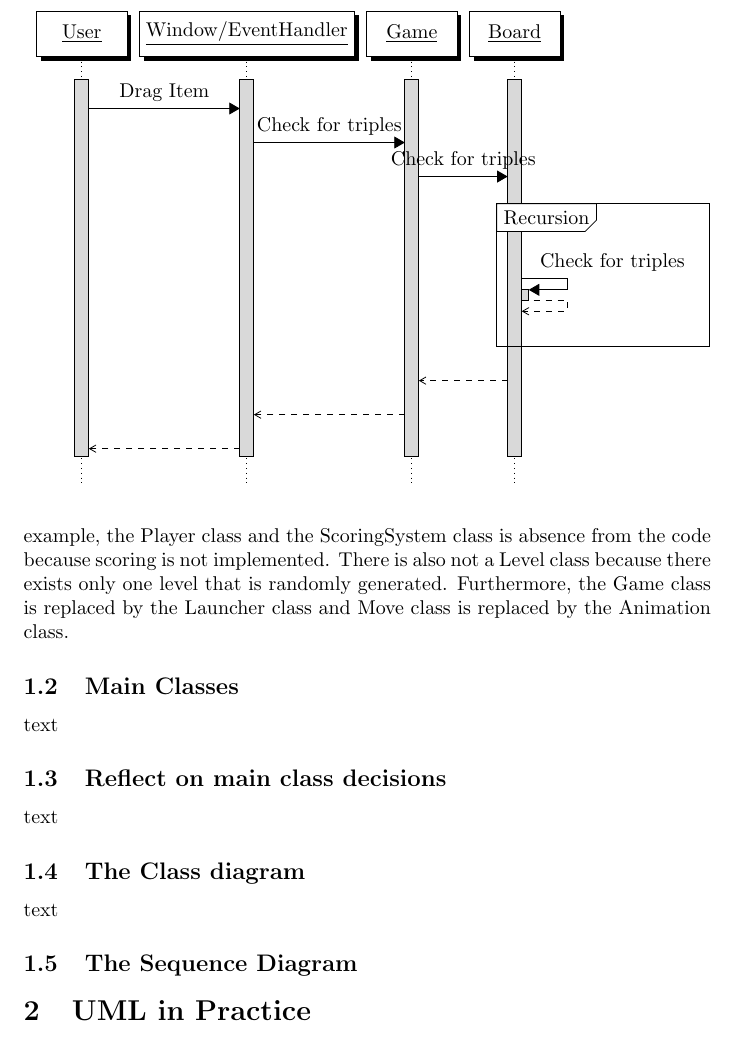
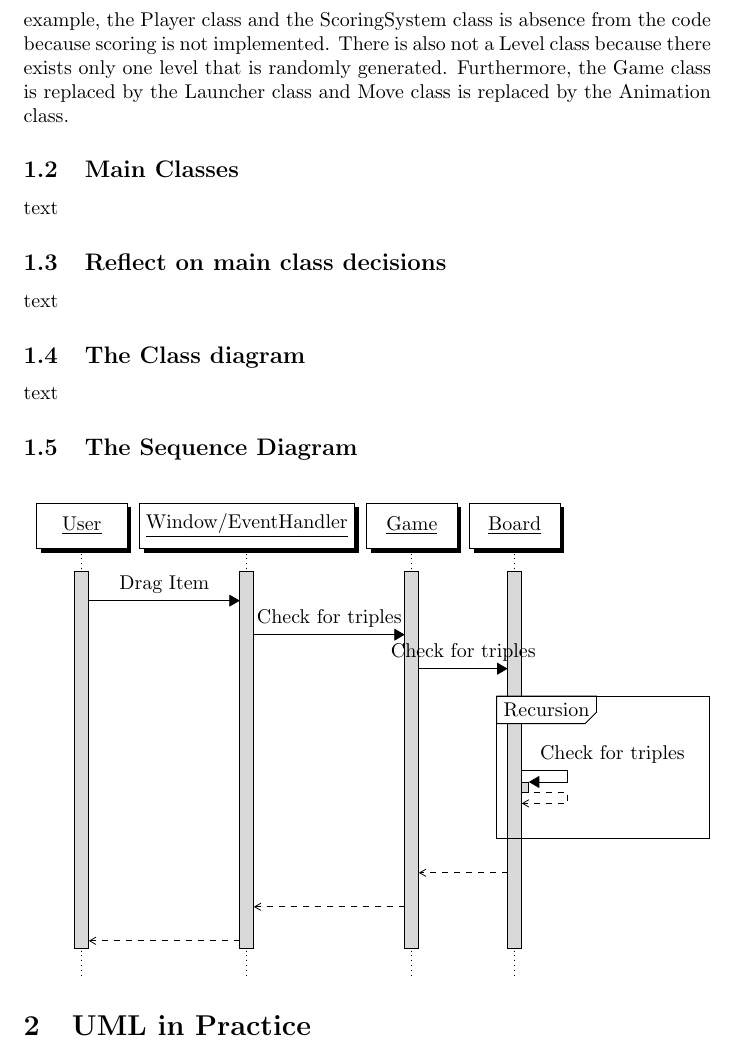
Before and after one commit to mkhattat/bitcode-SEM, a LaTeX problem sheet (docs/Assignments/Assignment_1/Assignment_1.tex): part of page 5 of 6, cut so that both start at the same text. Compiled offline with pdfLaTeX.

Commit message:
merge sequence diagram section
Resolved Conflicts:
   docs/Assignments/Assignment_1/Assignment_1.tex

```diff
--- a/docs/Assignments/Assignment_1/Assignment_1.tex
+++ b/docs/Assignments/Assignment_1/Assignment_1.tex
@@ -15,9 +15,6 @@
 
 \usepackage{pgf-umlsd}
 \newcommand{\sectionbreak}{\clearpage}
-\newcommand\minput[1]{%
-  \input{#1}%
-  \ifhmode\ifnum\lastnodetype=11 \unskip\fi\fi}
 
 \begin{document}
 
```
Also changed, not shown: docs/Assignments/Assignment_1/Assignment_1.pdf, docs/Assignments/Assignment_1/Assignment_1.tex (2 more changed lines).
